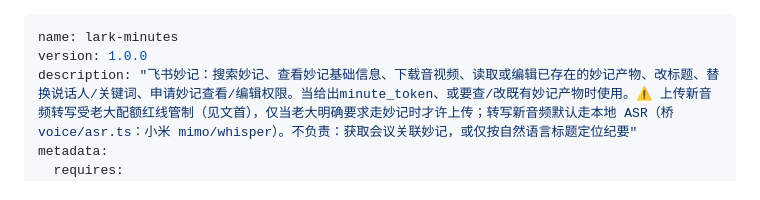
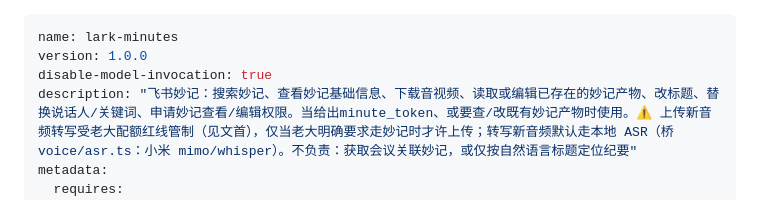
Before and after one commit to oadank/agents-to-feishu, a Markdown page: skills/lark-minutes/SKILL.md, the part around the change. Drawn GitHub-style.

Commit message:
skills/lark-minutes: 补上家族统一的 disable-model-invocation 键（正文配额红线一字未动）
背景（老大 2026-09-23 裁定）：'一律先走本地 ASR + 未点名禁止上传妙记'那句是对的，
配额红线整段保留。分叉成因是 09-21 那次改中央库时基于旧版撰写，
而 .agents 池 09-22 被批量补 disable-model-invocation 键时又没带回红线，两边各缺一块。
本次只补键、不动正文：中央库 = 红线 + 家族键，两边齐全后再分发。

```diff
--- a/skills/lark-minutes/SKILL.md
+++ b/skills/lark-minutes/SKILL.md
@@ -1,6 +1,7 @@
 ---
 name: lark-minutes
 version: 1.0.0
+disable-model-invocation: true
 description: "飞书妙记：搜索妙记、查看妙记基础信息、下载音视频、读取或编辑已存在的妙记产物、改标题、替换说话人/关键词、申请妙记查看/编辑权限。当给出minute_token、或要查/改既有妙记产物时使用。⚠️ 上传新音频转写受老大配额红线管制（见文首），仅当老大明确要求走妙记时才许上传；转写新音频默认走本地 ASR（桥 voice/asr.ts：小米 mimo/whisper）。不负责：获取会议关联妙记，或仅按自然语言标题定位纪要"
 metadata:
   requires:
```
